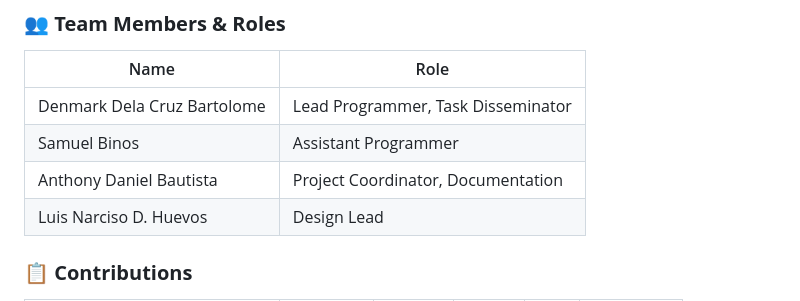
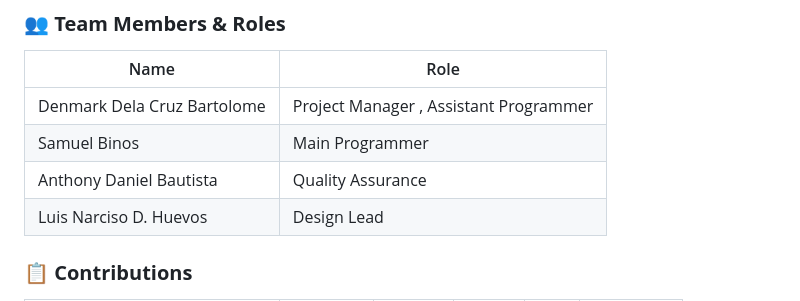
Before and after one commit to DDBSchool/Group-6--RWD-WAD-1st-Sem-Midterm-Project--S.Y-2025-2026, a Markdown page: README.md, the part around the change. Drawn GitHub-style.

```diff
--- a/README.md
+++ b/README.md
@@ -12,9 +12,9 @@ A responsive coffee website built as a midterm group project to showcase web dev
 
 | Name | Role |
 |------|------|
-| Denmark Dela Cruz Bartolome | Lead Programmer, Task Disseminator |
-| Samuel Binos | Assistant Programmer |
-| Anthony Daniel Bautista | Project Coordinator, Documentation |
+| Denmark Dela Cruz Bartolome | Project Manager , Assistant Programmer |
+| Samuel Binos | Main Programmer |
+| Anthony Daniel Bautista | Quality Assurance |
 | Luis Narciso D. Huevos | Design Lead |
 
 ### **📋 Contributions**
```
